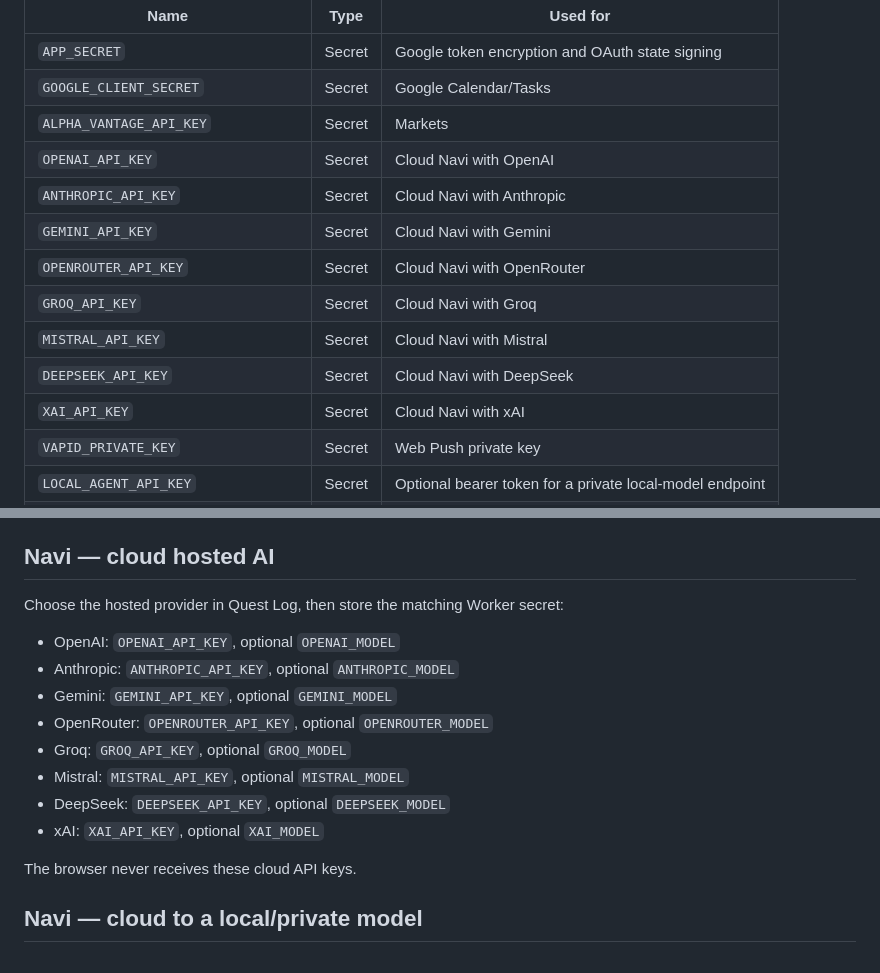
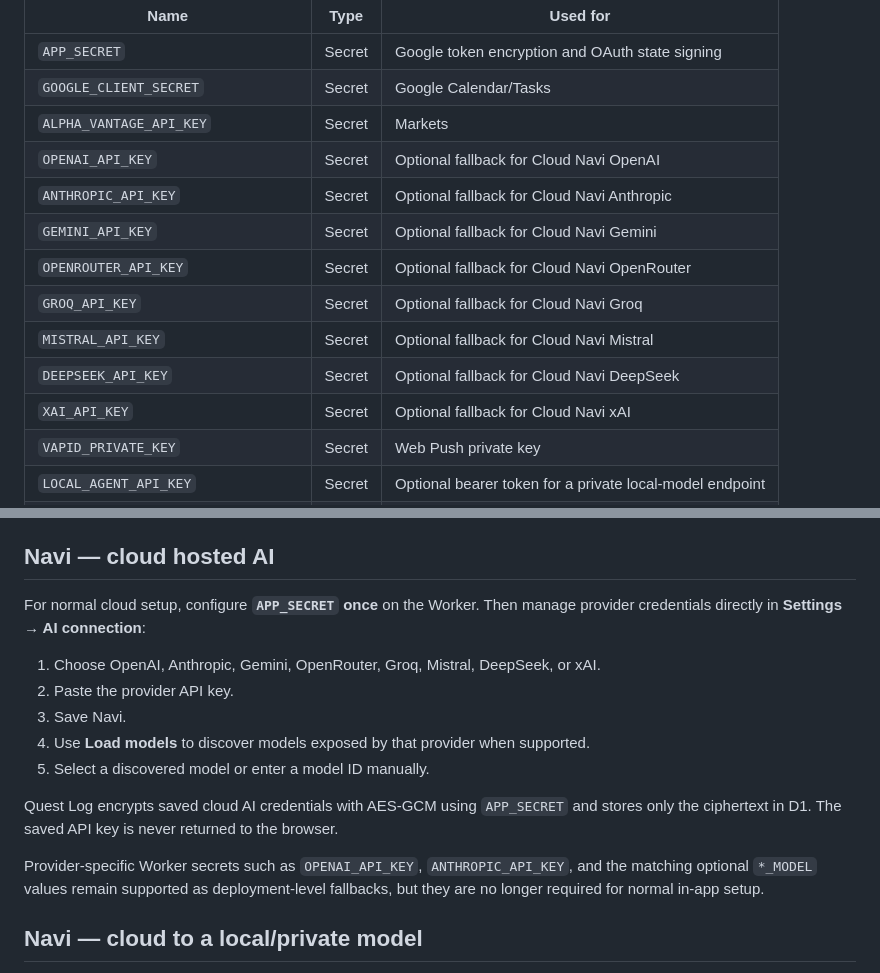
Before and after one commit to SrFarsquatch/CountdownApp, a Markdown page: README.md, 2 parts joined by grey strips. Drawn GitHub-style.

Commit message:
Document in-app cloud AI credentials

```diff
--- a/README.md
+++ b/README.md
@@ -356,14 +356,14 @@ Core/integration secrets:
 | `APP_SECRET` | Secret | Google token encryption and OAuth state signing |
 | `GOOGLE_CLIENT_SECRET` | Secret | Google Calendar/Tasks |
 | `ALPHA_VANTAGE_API_KEY` | Secret | Markets |
-| `OPENAI_API_KEY` | Secret | Cloud Navi with OpenAI |
-| `ANTHROPIC_API_KEY` | Secret | Cloud Navi with Anthropic |
-| `GEMINI_API_KEY` | Secret | Cloud Navi with Gemini |
-| `OPENROUTER_API_KEY` | Secret | Cloud Navi with OpenRouter |
-| `GROQ_API_KEY` | Secret | Cloud Navi with Groq |
-| `MISTRAL_API_KEY` | Secret | Cloud Navi with Mistral |
-| `DEEPSEEK_API_KEY` | Secret | Cloud Navi with DeepSeek |
-| `XAI_API_KEY` | Secret | Cloud Navi with xAI |
+| `OPENAI_API_KEY` | Secret | Optional fallback for Cloud Navi OpenAI |
+| `ANTHROPIC_API_KEY` | Secret | Optional fallback for Cloud Navi Anthropic |
+| `GEMINI_API_KEY` | Secret | Optional fallback for Cloud Navi Gemini |
+| `OPENROUTER_API_KEY` | Secret | Optional fallback for Cloud Navi OpenRouter |
+| `GROQ_API_KEY` | Secret | Optional fallback for Cloud Navi Groq |
+| `MISTRAL_API_KEY` | Secret | Optional fallback for Cloud Navi Mistral |
+| `DEEPSEEK_API_KEY` | Secret | Optional fallback for Cloud Navi DeepSeek |
+| `XAI_API_KEY` | Secret | Optional fallback for Cloud Navi xAI |
 | `VAPID_PRIVATE_KEY` | Secret | Web Push private key |
 | `LOCAL_AGENT_API_KEY` | Secret | Optional bearer token for a private local-model endpoint |
 | `LOCAL_AGENT_ACCESS_CLIENT_ID` | Secret | Optional Cloudflare Access service-token client ID |
@@ -552,18 +552,17 @@ The **Test connection** action checks the provider's `/v1/models` endpoint.
 
 ## Navi — cloud hosted AI
 
-Choose the hosted provider in Quest Log, then store the matching Worker secret:
+For normal cloud setup, configure **`APP_SECRET` once** on the Worker. Then manage provider credentials directly in **Settings → AI connection**:
 
-- OpenAI: `OPENAI_API_KEY`, optional `OPENAI_MODEL`
-- Anthropic: `ANTHROPIC_API_KEY`, optional `ANTHROPIC_MODEL`
-- Gemini: `GEMINI_API_KEY`, optional `GEMINI_MODEL`
-- OpenRouter: `OPENROUTER_API_KEY`, optional `OPENROUTER_MODEL`
-- Groq: `GROQ_API_KEY`, optional `GROQ_MODEL`
-- Mistral: `MISTRAL_API_KEY`, optional `MISTRAL_MODEL`
-- DeepSeek: `DEEPSEEK_API_KEY`, optional `DEEPSEEK_MODEL`
-- xAI: `XAI_API_KEY`, optional `XAI_MODEL`
+1. Choose OpenAI, Anthropic, Gemini, OpenRouter, Groq, Mistral, DeepSeek, or xAI.
+2. Paste the provider API key.
+3. Save Navi.
+4. Use **Load models** to discover models exposed by that provider when supported.
+5. Select a discovered model or enter a model ID manually.
 
-The browser never receives these cloud API keys.
+Quest Log encrypts saved cloud AI credentials with AES-GCM using `APP_SECRET` and stores only the ciphertext in D1. The saved API key is never returned to the browser.
+
+Provider-specific Worker secrets such as `OPENAI_API_KEY`, `ANTHROPIC_API_KEY`, and the matching optional `*_MODEL` values remain supported as deployment-level fallbacks, but they are no longer required for normal in-app setup.
 
 ## Navi — cloud to a local/private model
 
```
